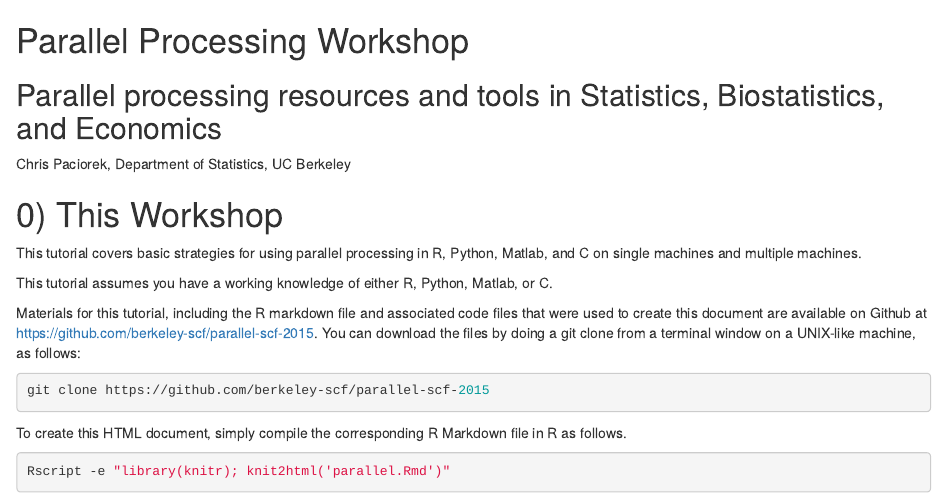
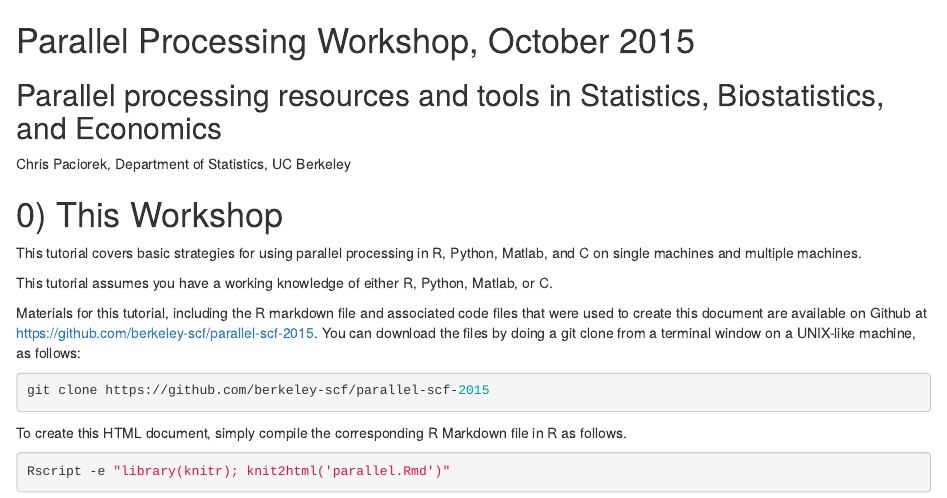
Before and after one commit to berkeley-scf/parallel-scf-2015, an R Markdown document (parallel.Rmd): the page in a window 1100 px wide, from its top. Rendered offline with R 4.5, knitr and Pandoc, with nearby package versions.

Commit message:
minor edits

```diff
--- a/parallel.Rmd
+++ b/parallel.Rmd
@@ -1,4 +1,4 @@
-Parallel Processing Workshop
+Parallel Processing Workshop, October 2015
 ==============================================================
 Parallel processing resources and tools in Statistics, Biostatistics, and Economics
 --------------
```
Also changed, not shown: parallel.html.
